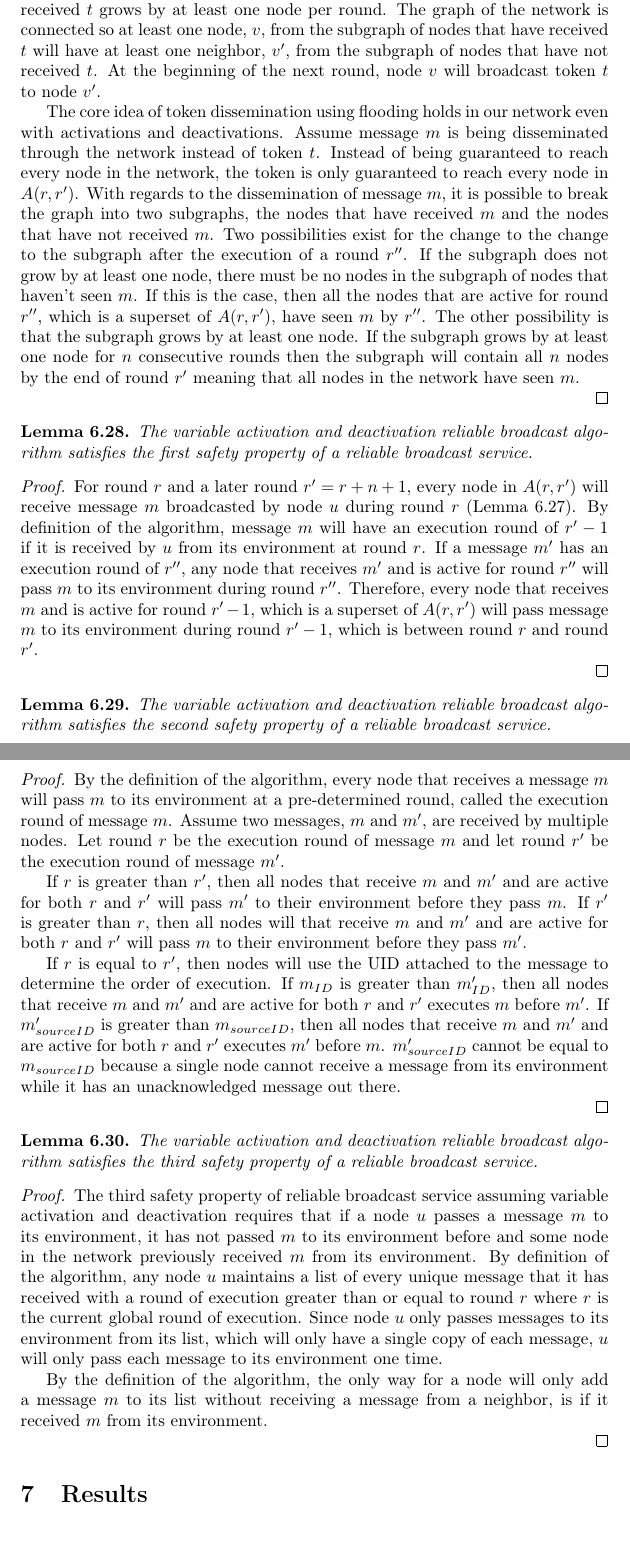
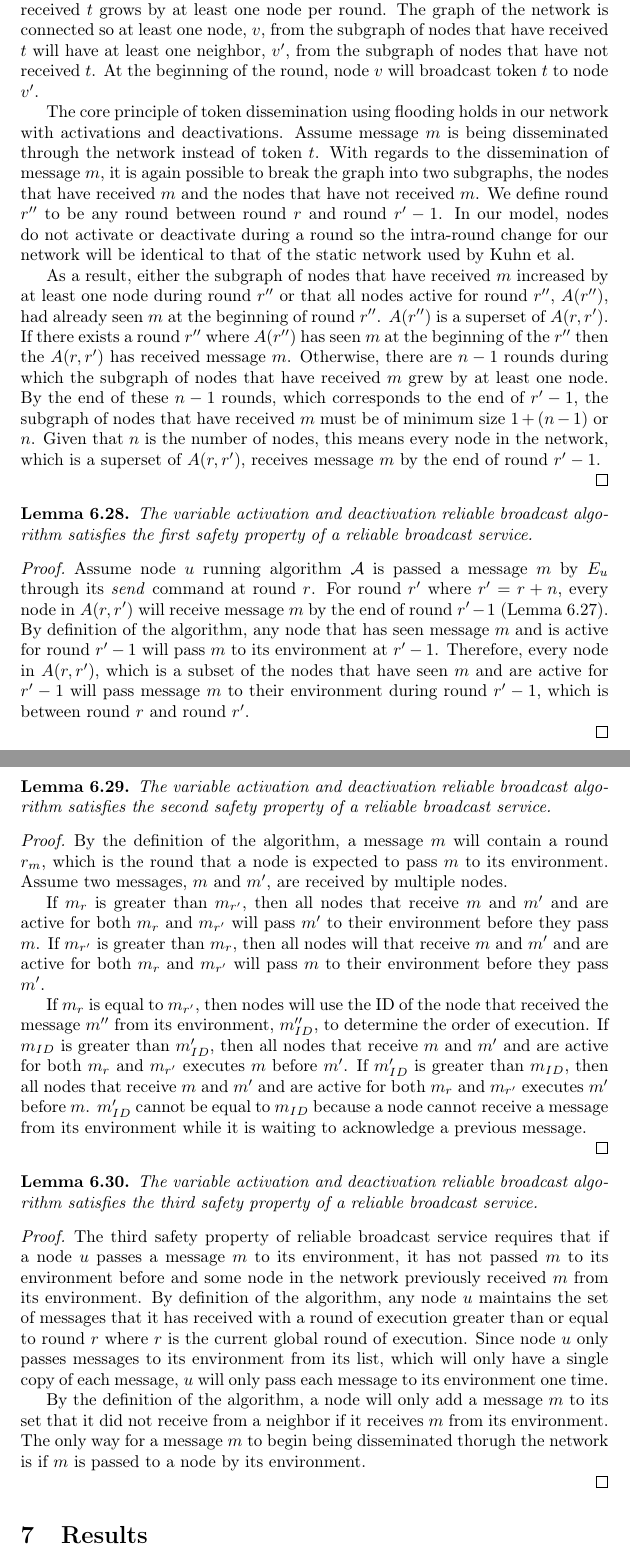
Before and after one commit to wir963/SeniorThesis, a LaTeX paper (distributed alg research.tex): two parts of pages 19 and 20 of 21, joined at a grey line, cut so that both start at the same text. Compiled offline with pdfLaTeX.

Commit message:
polished final section of proofs

```diff
--- a/distributed alg research.tex
+++ b/distributed alg research.tex
@@ -497,9 +497,11 @@ Assume node $u$ running algorithm $\cal A$ is passed a message $m$ by $E_u$ thro
 
 By the model definition, the network graph of active nodes is connected every round. A dynamic graph that is guaranteed to be connected in every round satisfies the $1$-interval connectivity property defined by Kuhn et~al.~\cite{Kuhn:2010}.
 
-Kuhn et~al. prove that token dissemination can be solved using flooding in $n$ rounds where $n$ is an upper bound on the number of nodes in the networks in 1-interval connected graphs with a static participant set. With regards to the dissemination of token $t$, it is possible to break the graph into two subgraphs, the nodes that have received $t$ and the nodes that have not received $t$. As long as there are nodes that have not received $t$, the subgraph of nodes that have received $t$ grows by at least one node per round. The graph of the network is connected so at least one node, $v$, from the subgraph of nodes that have received $t$ will have at least one neighbor, $v'$, from the subgraph of nodes that have not received $t$. At the beginning of the next round, node $v$ will broadcast token $t$ to node $v'$.
+Kuhn et~al. prove that token dissemination can be solved using flooding in $n$ rounds where $n$ is an upper bound on the number of nodes in the networks in 1-interval connected graphs with a static participant set. With regards to the dissemination of token $t$, it is possible to break the graph into two subgraphs, the nodes that have received $t$ and the nodes that have not received $t$. As long as there are nodes that have not received $t$, the subgraph of nodes that have received $t$ grows by at least one node per round. The graph of the network is connected so at least one node, $v$, from the subgraph of nodes that have received $t$ will have at least one neighbor, $v'$, from the subgraph of nodes that have not received $t$. At the beginning of the round, node $v$ will broadcast token $t$ to node $v'$.
 
-The core idea of token dissemination using flooding holds in our network even with activations and deactivations. Assume message $m$ is being disseminated through the network instead of token $t$. Instead of being guaranteed to reach every node in the network, the token is only guaranteed to reach every node in $A(r,r')$. With regards to the dissemination of message $m$, it is possible to break the graph into two subgraphs, the nodes that have received $m$ and the nodes that have not received $m$. Two possibilities exist for the change to the change to the subgraph after the execution of a round $r''$. If the subgraph does not grow by at least one node, there must be no nodes in the subgraph of nodes that haven't seen $m$. If this is the case, then all the nodes that are active for round $r''$, which is a superset of $A(r,r')$, have seen $m$ by $r''$. The other possibility is that the subgraph grows by at least one node. If the subgraph grows by at least one node for $n$ consecutive rounds then the subgraph will contain all $n$ nodes by the end of round $r'$ meaning that all nodes in the network have seen $m$.
+The core principle of token dissemination using flooding holds in our network with activations and deactivations. Assume message $m$ is being disseminated through the network instead of token $t$. With regards to the dissemination of message $m$, it is again possible to break the graph into two subgraphs, the nodes that have received $m$ and the nodes that have not received $m$. We define round $r''$ to be any round between round $r$ and round $r'-1$. In our model, nodes do not activate or deactivate during a round so the intra-round change for our network will be identical to that of the static network used by Kuhn et~al.
+
+As a result, either the subgraph of nodes that have received $m$ increased by at least one node during round $r''$ or that all nodes active for round $r''$, $A(r'')$, had already seen $m$ at the beginning of round $r''$. $A(r'')$ is a superset of $A(r,r')$. If there exists a round $r''$ where $A(r'')$ has seen $m$ at the beginning of the $r''$ then the $A(r,r')$ has received message $m$. Otherwise, there are $n-1$ rounds during which the subgraph of nodes that have received $m$ grew by at least one node. By the end of these $n-1$ rounds, which corresponds to the end of $r'-1$, the subgraph of nodes that have received $m$ must be of minimum size $1 + (n-1)$ or $n$. Given that $n$ is the number of nodes, this means every node in the network, which is a superset of $A(r,r')$, receives message $m$ by the end of round $r'-1$.
 
 
 \end{proof}
@@ -511,7 +513,7 @@ The variable activation and deactivation reliable broadcast algorithm satisfies
 \end{lemma}
 \begin{proof}
 
-For round $r$ and a later round $r' = r + n + 1$, every node in $A(r,r')$ will receive message $m$ broadcasted by node $u$ during round $r$ (Lemma~\ref{RBDeactivationReceive}). By definition of the algorithm, message $m$ will have an execution round of $r'-1$ if it is received by $u$ from its environment at round $r$. If a message $m'$ has an execution round of $r''$, any node that receives $m'$ and is active for round $r''$ will pass $m$ to its environment during round $r''$. Therefore, every node that receives $m$ and is active for round $r'-1$, which is a superset of $A(r,r')$ will pass message $m$ to its environment during round $r'-1$, which is between round $r$ and round $r'$.
+Assume node $u$ running algorithm $\cal A$ is passed a message $m$ by $E_u$ through its \textit{send} command at round $r$. For round $r'$ where $r' = r + n$, every node in $A(r,r')$ will receive message $m$ by the end of round $r'-1$ (Lemma~\ref{RBDeactivationReceive}). By definition of the algorithm, any node that has seen message $m$ and is active for round $r'-1$ will pass $m$ to its environment at $r'-1$. Therefore, every node in $A(r,r')$, which is a subset of the nodes that have seen $m$ and are active for $r'-1$ will pass message $m$ to their environment during round $r'-1$, which is between round $r$ and round $r'$.
 
 \end{proof}
 
@@ -522,11 +524,11 @@ The variable activation and deactivation reliable broadcast algorithm satisfies
 \end{lemma}
 \begin{proof}
 
-By the definition of the algorithm, every node that receives a message $m$ will pass $m$ to its environment at a pre-determined round, called the execution round of message $m$. Assume two messages, $m$ and $m'$, are received by multiple nodes. Let round $r$ be the execution round of message $m$ and let round $r'$ be the execution round of message $m'$.
+By the definition of the algorithm, a message $m$ will contain a round $r_m$, which is the round that a node is expected to pass $m$ to its environment. Assume two messages, $m$ and $m'$, are received by multiple nodes.
 
-If $r$ is greater than $r'$, then all nodes that receive $m$ and $m'$ and are active for both $r$ and $r'$ will pass $m'$ to their environment before they pass $m$. If $r'$ is greater than $r$, then all nodes will that receive $m$ and $m'$ and are active for both $r$ and $r'$ will pass $m$ to their environment before they pass $m'$.
+If $m_r$ is greater than $m_{r'}$, then all nodes that receive $m$ and $m'$ and are active for both $m_r$ and $m_{r'}$ will pass $m'$ to their environment before they pass $m$. If $m_{r'}$ is greater than $m_r$, then all nodes will that receive $m$ and $m'$ and are active for both $m_r$ and $m_{r'}$ will pass $m$ to their environment before they pass $m'$.
 
-If $r$ is equal to $r'$, then nodes will use the UID attached to the message to determine the order of execution. If $m_{ID}$ is greater than $m'_{ID}$, then all nodes that receive $m$ and $m'$ and are active for both $r$ and $r'$ executes $m$ before $m'$. If $m'_{sourceID}$ is greater than $m_{sourceID}$, then all nodes that receive $m$ and $m'$ and are active for both $r$ and $r'$ executes $m'$ before $m$. $m'_{sourceID}$ cannot be equal to $m_{sourceID}$ because a single node cannot receive a message from its environment while it has an unacknowledged message out there.
+If $m_r$ is equal to $m_{r'}$, then nodes will use the ID of the node that received the message $m''$ from its environment, $m''_{ID}$, to determine the order of execution. If $m_{ID}$ is greater than $m'_{ID}$, then all nodes that receive $m$ and $m'$ and are active for both $m_r$ and $m_{r'}$ executes $m$ before $m'$. If $m'_{ID}$ is greater than $m_{ID}$, then all nodes that receive $m$ and $m'$ and are active for both $m_r$ and $m_{r'}$ executes $m'$ before $m$. $m'_{ID}$ cannot be equal to $m_{ID}$ because a node cannot receive a message from its environment while it is waiting to acknowledge a previous message.
 
 
 
@@ -539,10 +541,9 @@ The variable activation and deactivation reliable broadcast algorithm satisfies
 \end{lemma}
 \begin{proof}
 
-The third safety property of reliable broadcast service assuming variable activation and deactivation requires that if a node $u$ passes a message $m$ to its environment, it has not passed $m$ to its environment before and some node in the network previously received $m$ from its environment. By definition of the algorithm, any node $u$ maintains a list of every unique message that it has received with a round of execution greater than or equal to round $r$ where $r$ is the current global round of execution. Since node $u$ only passes messages to its environment from its list, which will only have a single copy of each message, $u$ will only pass each message to its environment one time.
+The third safety property of reliable broadcast service requires that if a node $u$ passes a message $m$ to its environment, it has not passed $m$ to its environment before and some node in the network previously received $m$ from its environment. By definition of the algorithm, any node $u$ maintains the set of messages that it has received with a round of execution greater than or equal to round $r$ where $r$ is the current global round of execution. Since node $u$ only passes messages to its environment from its list, which will only have a single copy of each message, $u$ will only pass each message to its environment one time.
 
-By the definition of the algorithm, the only way for a node will only add a message $m$ to its list without receiving a message from a neighbor, is if it received $m$ from its environment.
-
+By the definition of the algorithm, a node will only add a message $m$ to its set that it did not receive from a neighbor if it receives $m$ from its environment. The only way for a message $m$ to begin being disseminated thorugh the network is if $m$ is passed to a node by its environment.
 
 \end{proof}
 
```
Also changed, not shown: distributed alg research.pdf, distributed alg research.tex (2 more changed lines), 3 other files.
